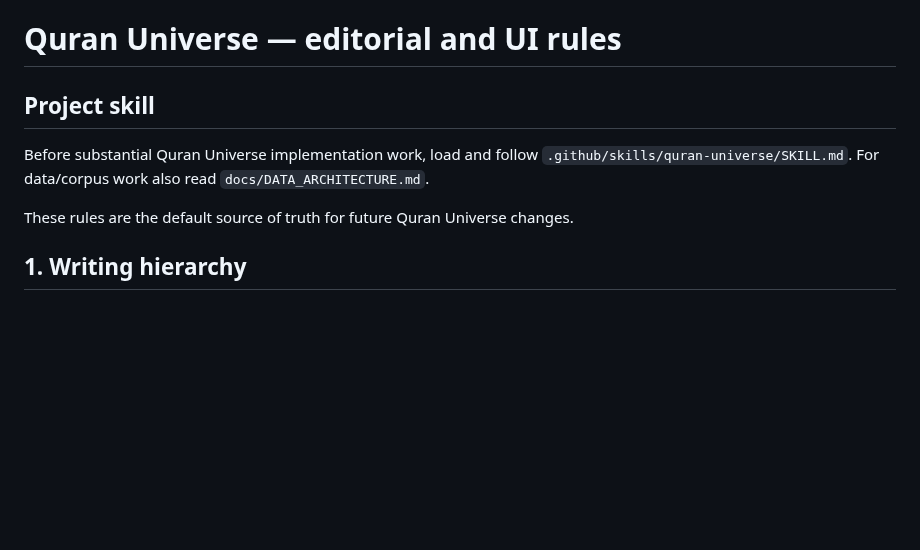
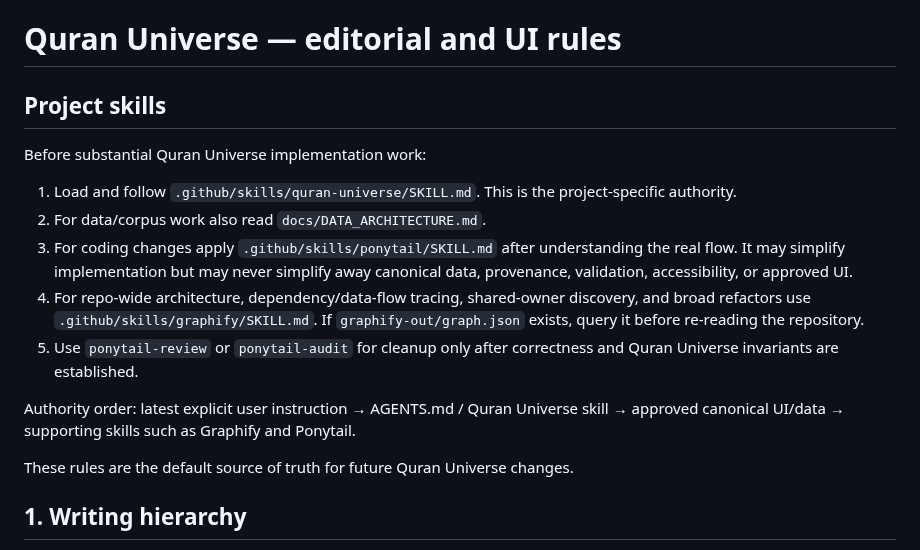
Before and after one commit to Nurilya97/quran-universe-preview, a Markdown page: AGENTS.md, the part around the change. Drawn GitHub-style; blank space fills up the shorter version.

Commit message:
Route work through Quran Universe, Ponytail, and Graphify skills

```diff
--- a/AGENTS.md
+++ b/AGENTS.md
@@ -1,8 +1,16 @@
 # Quran Universe — editorial and UI rules
 
-## Project skill
+## Project skills
 
-Before substantial Quran Universe implementation work, load and follow `.github/skills/quran-universe/SKILL.md`. For data/corpus work also read `docs/DATA_ARCHITECTURE.md`.
+Before substantial Quran Universe implementation work:
+
+1. Load and follow `.github/skills/quran-universe/SKILL.md`. This is the project-specific authority.
+2. For data/corpus work also read `docs/DATA_ARCHITECTURE.md`.
+3. For coding changes apply `.github/skills/ponytail/SKILL.md` after understanding the real flow. It may simplify implementation but may never simplify away canonical data, provenance, validation, accessibility, or approved UI.
+4. For repo-wide architecture, dependency/data-flow tracing, shared-owner discovery, and broad refactors use `.github/skills/graphify/SKILL.md`. If `graphify-out/graph.json` exists, query it before re-reading the repository.
+5. Use `ponytail-review` or `ponytail-audit` for cleanup only after correctness and Quran Universe invariants are established.
+
+Authority order: latest explicit user instruction → AGENTS.md / Quran Universe skill → approved canonical UI/data → supporting skills such as Graphify and Ponytail.
 
 These rules are the default source of truth for future Quran Universe changes.
 
```
